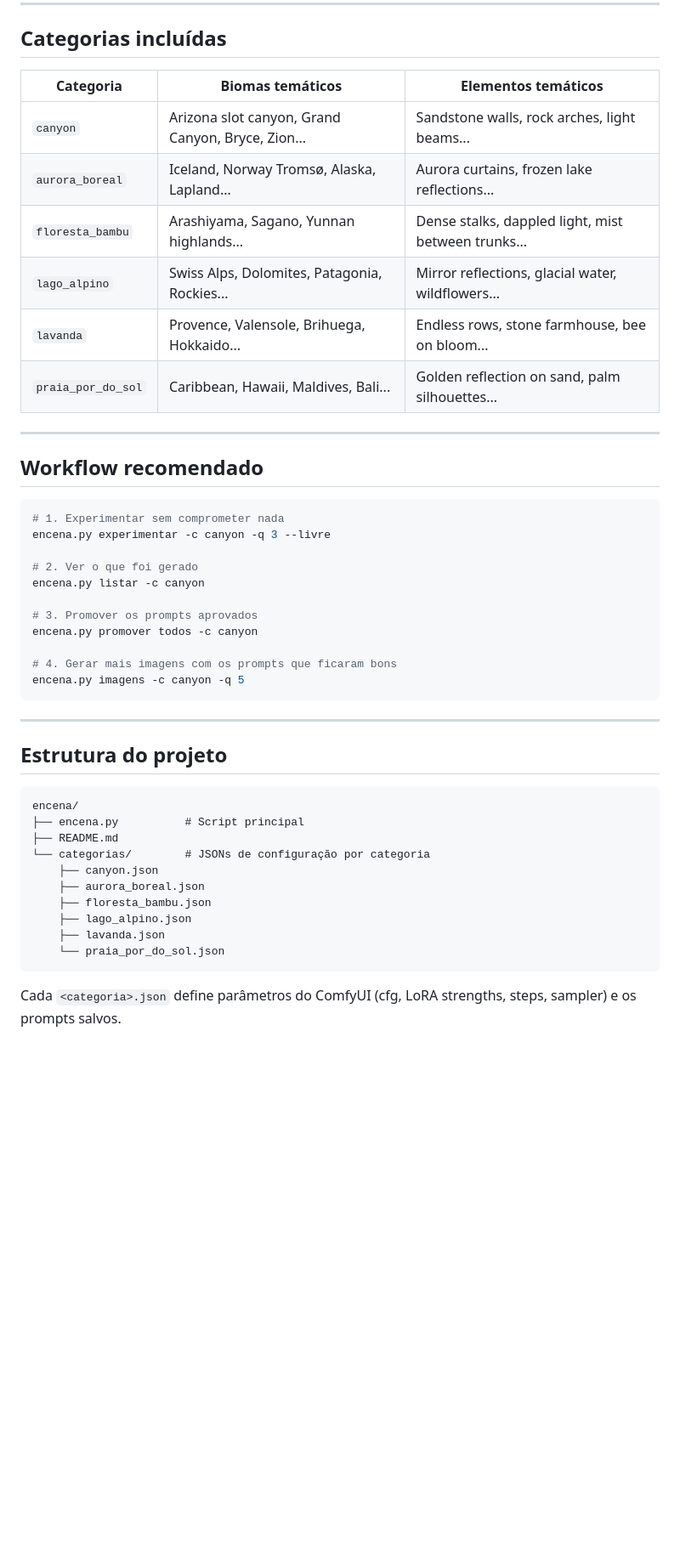
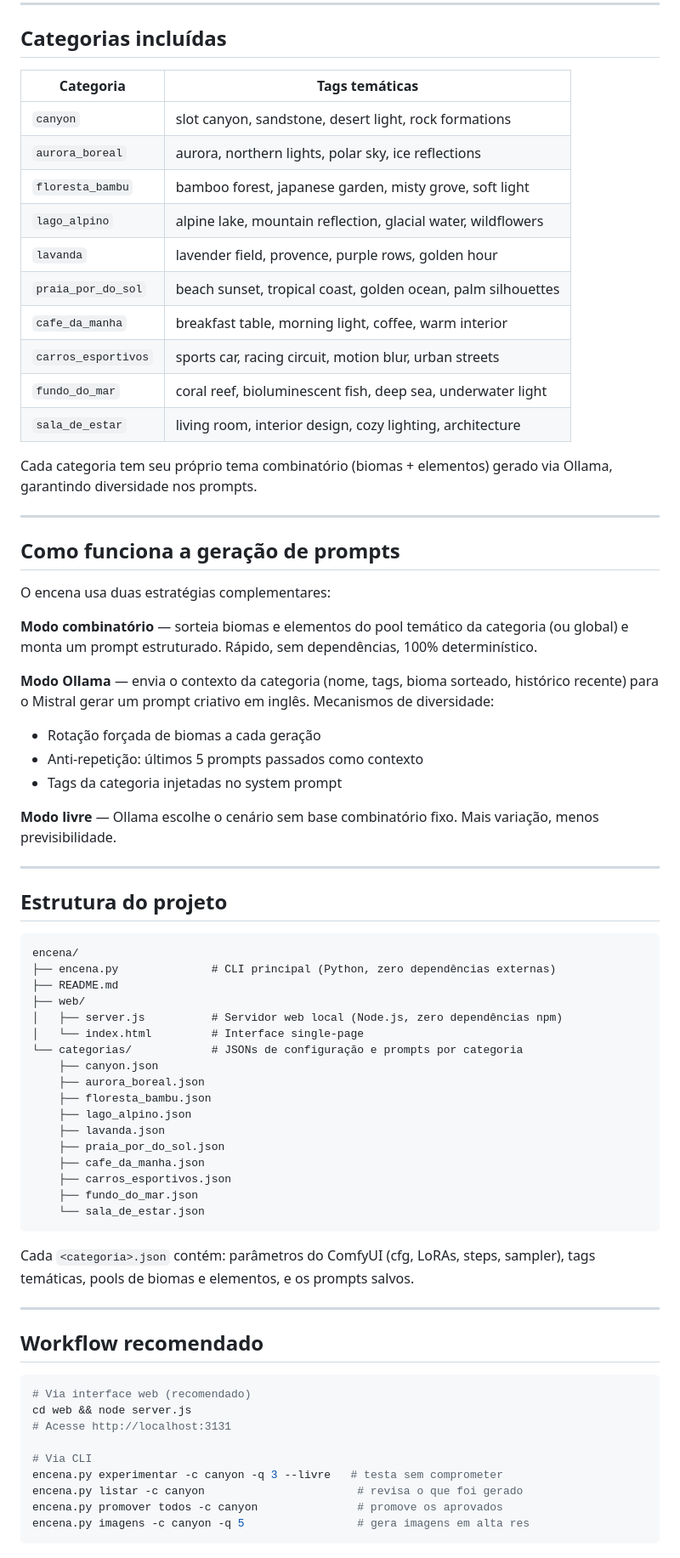
Before and after one commit to henrikejg/encena, a Markdown page: README.md, the part around one of its changes. Shown at 85% size. GitHub-like rendering; blank space fills up the shorter version.

Commit message:
docs: update README for v2 — web UI, new categories, Ollama tema generation
Co-Authored-By: Claude Sonnet 4.6 <noreply@anthropic.com>

````diff
--- a/README.md
+++ b/README.md
@@ -176,32 +185,35 @@ Estilos disponíveis:
 
 ## Categorias incluídas
 
-| Categoria | Biomas temáticos | Elementos temáticos |
-|-----------|-----------------|---------------------|
-| `canyon` | Arizona slot canyon, Grand Canyon, Bryce, Zion... | Sandstone walls, rock arches, light beams... |
-| `aurora_boreal` | Iceland, Norway Tromsø, Alaska, Lapland... | Aurora curtains, frozen lake reflections... |
-| `floresta_bambu` | Arashiyama, Sagano, Yunnan highlands... | Dense stalks, dappled light, mist between trunks... |
-| `lago_alpino` | Swiss Alps, Dolomites, Patagonia, Rockies... | Mirror reflections, glacial water, wildflowers... |
-| `lavanda` | Provence, Valensole, Brihuega, Hokkaido... | Endless rows, stone farmhouse, bee on bloom... |
-| `praia_por_do_sol` | Caribbean, Hawaii, Maldives, Bali... | Golden reflection on sand, palm silhouettes... |
+| Categoria | Tags temáticas |
+|-----------|----------------|
+| `canyon` | slot canyon, sandstone, desert light, rock formations |
+| `aurora_boreal` | aurora, northern lights, polar sky, ice reflections |
+| `floresta_bambu` | bamboo forest, japanese garden, misty grove, soft light |
+| `lago_alpino` | alpine lake, mountain reflection, glacial water, wildflowers |
+| `lavanda` | lavender field, provence, purple rows, golden hour |
+| `praia_por_do_sol` | beach sunset, tropical coast, golden ocean, palm silhouettes |
+| `cafe_da_manha` | breakfast table, morning light, coffee, warm interior |
+| `carros_esportivos` | sports car, racing circuit, motion blur, urban streets |
+| `fundo_do_mar` | coral reef, bioluminescent fish, deep sea, underwater light |
+| `sala_de_estar` | living room, interior design, cozy lighting, architecture |
+
+Cada categoria tem seu próprio tema combinatório (biomas + elementos) gerado via Ollama, garantindo diversidade nos prompts.
 
 ---
 
-## Workflow recomendado
+## Como funciona a geração de prompts
 
-```bash
-# 1. Experimentar sem comprometer nada
-encena.py experimentar -c canyon -q 3 --livre
+O encena usa duas estratégias complementares:
 
-# 2. Ver o que foi gerado
-encena.py listar -c canyon
+**Modo combinatório** — sorteia biomas e elementos do pool temático da categoria (ou global) e monta um prompt estruturado. Rápido, sem dependências, 100% determinístico.
 
-# 3. Promover os prompts aprovados
-encena.py promover todos -c canyon
+**Modo Ollama** — envia o contexto da categoria (nome, tags, bioma sorteado, histórico recente) para o Mistral gerar um prompt criativo em inglês. Mecanismos de diversidade:
+- Rotação forçada de biomas a cada geração
+- Anti-repetição: últimos 5 prompts passados como contexto
+- Tags da categoria injetadas no system prompt
 
-# 4. Gerar mais imagens com os prompts que ficaram bons
-encena.py imagens -c canyon -q 5
-```
+**Modo livre** — Ollama escolhe o cenário sem base combinatório fixo. Mais variação, menos previsibilidade.
 
 ---
 
@@ -209,15 +221,38 @@ encena.py imagens -c canyon -q 5
 
 ```
 encena/
-├── encena.py          # Script principal
+├── encena.py              # CLI principal (Python, zero dependências externas)
 ├── README.md
-└── categorias/        # JSONs de configuração por categoria
+├── web/
+│   ├── server.js          # Servidor web local (Node.js, zero dependências npm)
+│   └── index.html         # Interface single-page
+└── categorias/            # JSONs de configuração e prompts por categoria
     ├── canyon.json
     ├── aurora_boreal.json
     ├── floresta_bambu.json
     ├── lago_alpino.json
     ├── lavanda.json
-    └── praia_por_do_sol.json
+    ├── praia_por_do_sol.json
+    ├── cafe_da_manha.json
+    ├── carros_esportivos.json
+    ├── fundo_do_mar.json
+    └── sala_de_estar.json
 ```
 
-Cada `<categoria>.json` define parâmetros do ComfyUI (cfg, LoRA strengths, steps, sampler) e os prompts salvos.
+Cada `<categoria>.json` contém: parâmetros do ComfyUI (cfg, LoRAs, steps, sampler), tags temáticas, pools de biomas e elementos, e os prompts salvos.
+
+---
+
+## Workflow recomendado
+
+```bash
+# Via interface web (recomendado)
+cd web && node server.js
+# Acesse http://localhost:3131
+
+# Via CLI
+encena.py experimentar -c canyon -q 3 --livre   # testa sem comprometer
+encena.py listar -c canyon                       # revisa o que foi gerado
+encena.py promover todos -c canyon               # promove os aprovados
+encena.py imagens -c canyon -q 5                 # gera imagens em alta res
+```
````
Also changed, not shown: other parts of README.md (+84 -75 lines).
